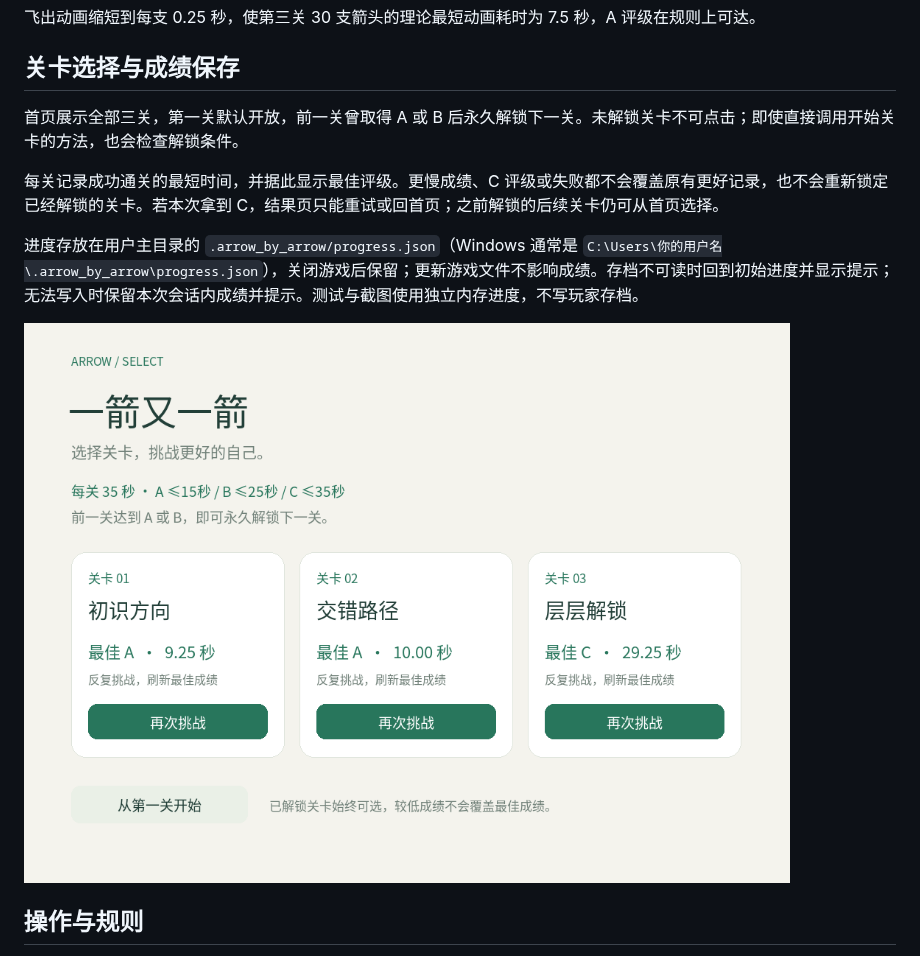
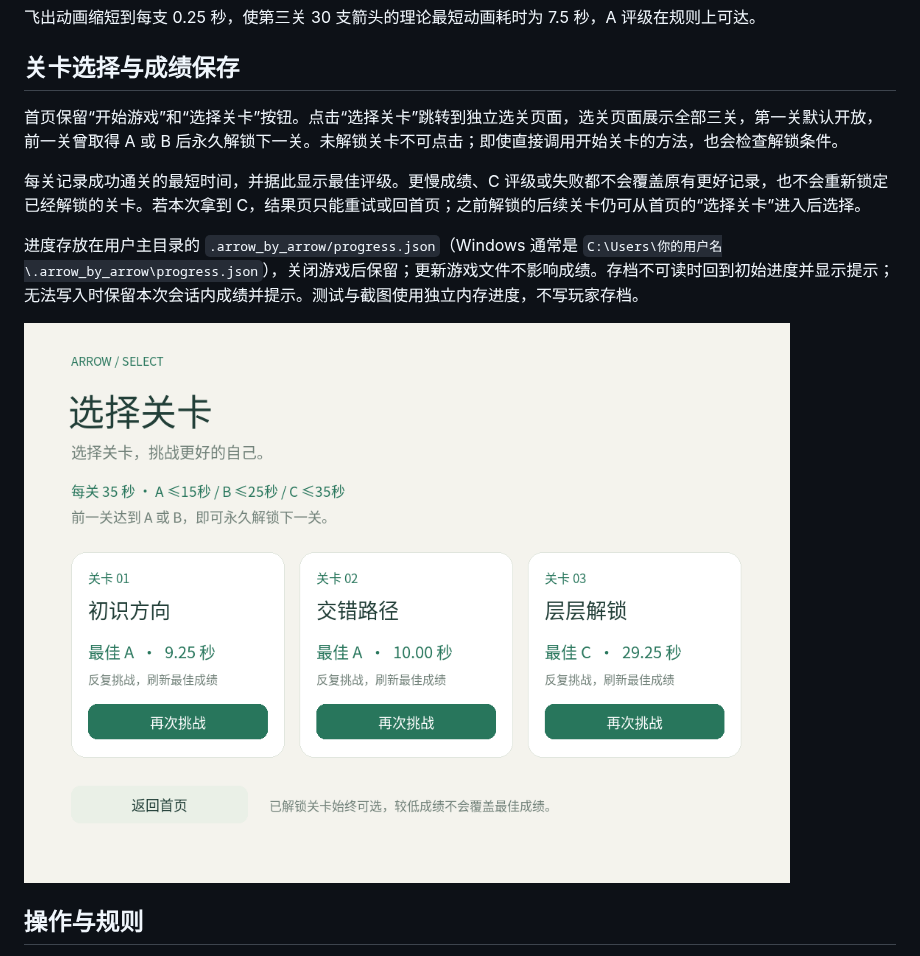
Before and after one commit to Yi-shang0101/arrow_game, a Markdown page: README.md, the part around one of its changes. Rendered like a GitHub page; pictures changed too: docs/09_selection.png.

```diff
--- a/README.md
+++ b/README.md
@@ -46,9 +46,9 @@ python3.12 -m venv .venv
 
 ## 关卡选择与成绩保存
 
-首页展示全部三关，第一关默认开放，前一关曾取得 A 或 B 后永久解锁下一关。未解锁关卡不可点击；即使直接调用开始关卡的方法，也会检查解锁条件。
+首页保留“开始游戏”和“选择关卡”按钮。点击“选择关卡”跳转到独立选关页面，选关页面展示全部三关，第一关默认开放，前一关曾取得 A 或 B 后永久解锁下一关。未解锁关卡不可点击；即使直接调用开始关卡的方法，也会检查解锁条件。
 
-每关记录成功通关的最短时间，并据此显示最佳评级。更慢成绩、C 评级或失败都不会覆盖原有更好记录，也不会重新锁定已经解锁的关卡。若本次拿到 C，结果页只能重试或回首页；之前解锁的后续关卡仍可从首页选择。
+每关记录成功通关的最短时间，并据此显示最佳评级。更慢成绩、C 评级或失败都不会覆盖原有更好记录，也不会重新锁定已经解锁的关卡。若本次拿到 C，结果页只能重试或回首页；之前解锁的后续关卡仍可从首页的“选择关卡”进入后选择。
 
 进度存放在用户主目录的 `.arrow_by_arrow/progress.json`（Windows 通常是 `C:\Users\你的用户名\.arrow_by_arrow\progress.json`），关闭游戏后保留；更新游戏文件不影响成绩。存档不可读时回到初始进度并显示提示；无法写入时保留本次会话内成绩并提示。测试与截图使用独立内存进度，不写玩家存档。
 
```
Also changed, not shown: other parts of README.md (+3 -3 lines), docs/DEVELOPMENT.md (+4 -0 lines), docs/TEST_REPORT.md (+5 -1 lines), docs/01_menu.png, docs/04_failure.png, docs/05_clear.png, docs/07_all_clear.png, docs/08_timeout.png, 4 other files.
